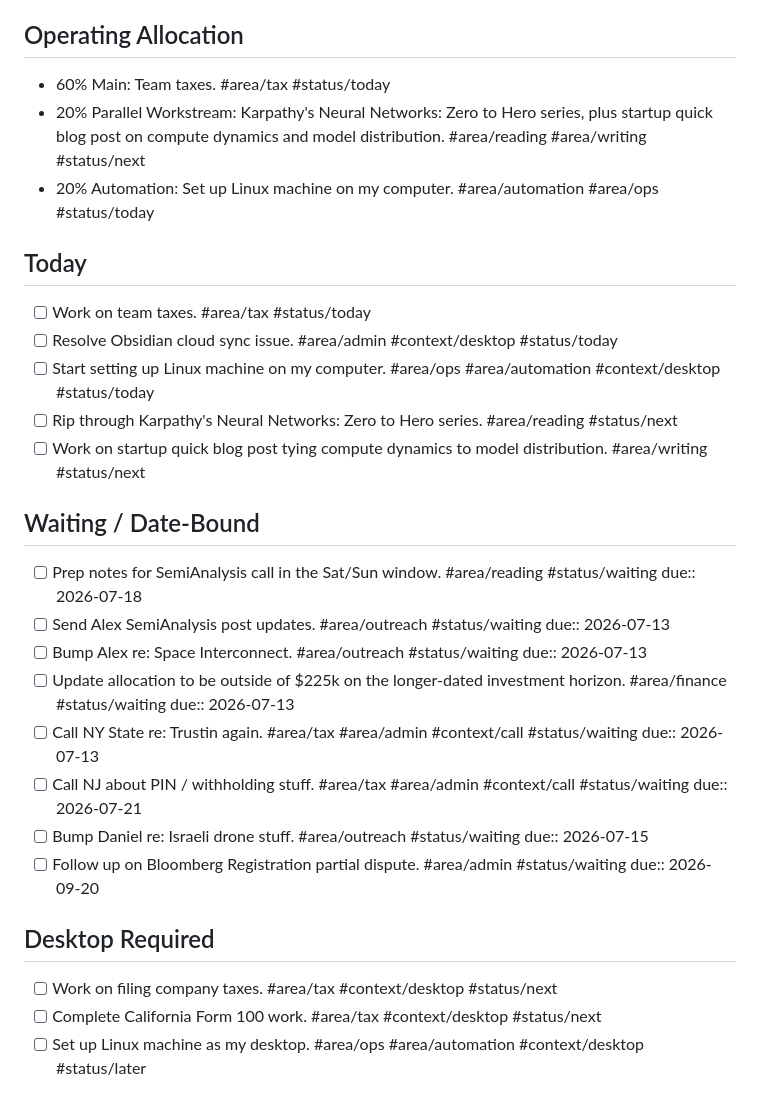
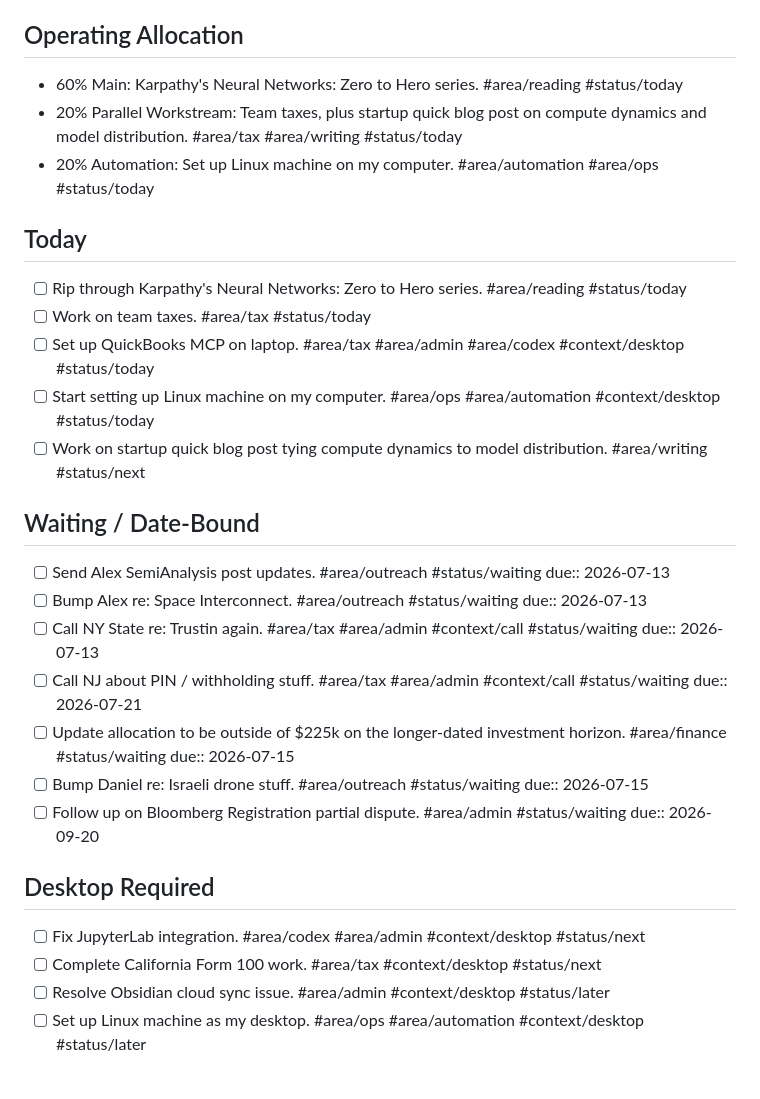
Before and after one commit to spiceoogway/spiceoogway.github.io, a Markdown page: content/Personal/Triaged To-do.md, the part around the change. GitHub-like rendering.

Commit message:
auto: publish notes 2026-07-13 11:25 EDT

```diff
--- a/content/Personal/Triaged To-do.md
+++ b/content/Personal/Triaged To-do.md
@@ -6,33 +6,33 @@ Last triaged: 2026-07-13
 
 ## Operating Allocation
 
-- 60% Main: Team taxes. #area/tax #status/today
-- 20% Parallel Workstream: Karpathy's Neural Networks: Zero to Hero series, plus startup quick blog post on compute dynamics and model distribution. #area/reading #area/writing #status/next
+- 60% Main: Karpathy's Neural Networks: Zero to Hero series. #area/reading #status/today
+- 20% Parallel Workstream: Team taxes, plus startup quick blog post on compute dynamics and model distribution. #area/tax #area/writing #status/today
 - 20% Automation: Set up Linux machine on my computer. #area/automation #area/ops #status/today
 
 ## Today
 
+- [ ] Rip through Karpathy's Neural Networks: Zero to Hero series. #area/reading #status/today
 - [ ] Work on team taxes. #area/tax #status/today
-- [ ] Resolve Obsidian cloud sync issue. #area/admin #context/desktop #status/today
+- [ ] Set up QuickBooks MCP on laptop. #area/tax #area/admin #area/codex #context/desktop #status/today
 - [ ] Start setting up Linux machine on my computer. #area/ops #area/automation #context/desktop #status/today
-- [ ] Rip through Karpathy's Neural Networks: Zero to Hero series. #area/reading #status/next
 - [ ] Work on startup quick blog post tying compute dynamics to model distribution. #area/writing #status/next
 
 ## Waiting / Date-Bound
 
-- [ ] Prep notes for SemiAnalysis call in the Sat/Sun window. #area/reading #status/waiting due:: 2026-07-18
 - [ ] Send Alex SemiAnalysis post updates. #area/outreach #status/waiting due:: 2026-07-13
 - [ ] Bump Alex re: Space Interconnect. #area/outreach #status/waiting due:: 2026-07-13
-- [ ] Update allocation to be outside of $225k on the longer-dated investment horizon. #area/finance #status/waiting due:: 2026-07-13
 - [ ] Call NY State re: Trustin again. #area/tax #area/admin #context/call #status/waiting due:: 2026-07-13
 - [ ] Call NJ about PIN / withholding stuff. #area/tax #area/admin #context/call #status/waiting due:: 2026-07-21
+- [ ] Update allocation to be outside of $225k on the longer-dated investment horizon. #area/finance #status/waiting due:: 2026-07-15
 - [ ] Bump Daniel re: Israeli drone stuff. #area/outreach #status/waiting due:: 2026-07-15
 - [ ] Follow up on Bloomberg Registration partial dispute. #area/admin #status/waiting due:: 2026-09-20
 
 ## Desktop Required
 
-- [ ] Work on filing company taxes. #area/tax #context/desktop #status/next
+- [ ] Fix JupyterLab integration. #area/codex #area/admin #context/desktop #status/next
 - [ ] Complete California Form 100 work. #area/tax #context/desktop #status/next
+- [ ] Resolve Obsidian cloud sync issue. #area/admin #context/desktop #status/later
 - [ ] Set up Linux machine as my desktop. #area/ops #area/automation #context/desktop #status/later
 
 ## Critical Later
```
Also changed, not shown: content/Personal/Finance Admin Dashboard.md (+8 -5 lines).
